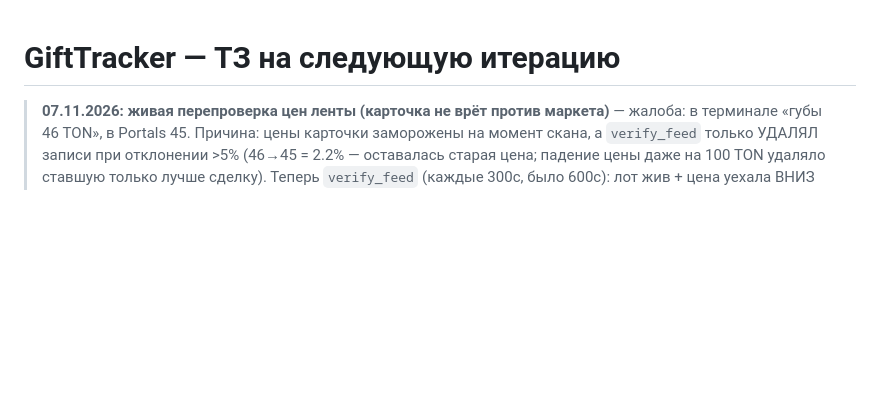
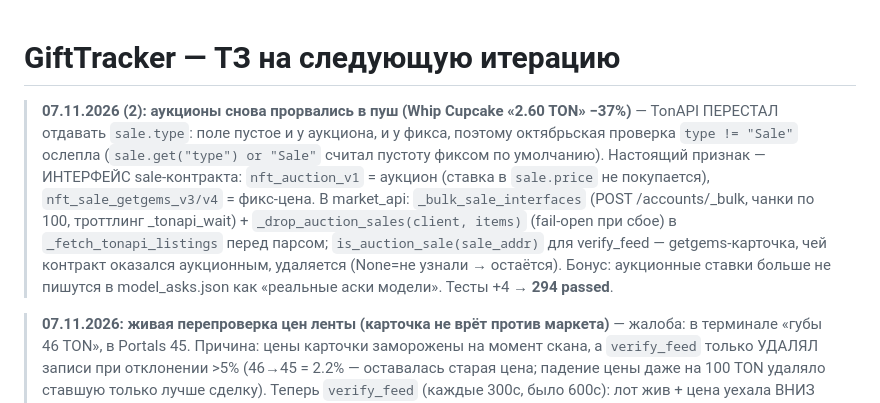
Before and after one commit to CryptoPassApp/Gift-Tracker, a Markdown page: NEXT_STEPS.md, the part around the change. GitHub-like rendering; blank space fills up the shorter version.

Commit message:
GiftTracker: drop auction sales by contract interface (TonAPI no longer emits sale.type)

```diff
--- a/NEXT_STEPS.md
+++ b/NEXT_STEPS.md
@@ -1,4 +1,16 @@
 # GiftTracker — ТЗ на следующую итерацию
+
+> **07.11.2026 (2): аукционы снова прорвались в пуш (Whip Cupcake «2.60 TON» −37%)** —
+> TonAPI ПЕРЕСТАЛ отдавать `sale.type`: поле пустое и у аукциона, и у фикса, поэтому
+> октябрьская проверка `type != "Sale"` ослепла (`sale.get("type") or "Sale"` считал
+> пустоту фиксом по умолчанию). Настоящий признак — ИНТЕРФЕЙС sale-контракта: `nft_auction_v1` = аукцион
+> (ставка в `sale.price` не покупается), `nft_sale_getgems_v3/v4` = фикс-цена.
+> В market_api: `_bulk_sale_interfaces` (POST /accounts/_bulk, чанки по 100, троттлинг
+> _tonapi_wait) + `_drop_auction_sales(client, items)` (fail-open при сбое) в
+> `_fetch_tonapi_listings` перед парсом; `is_auction_sale(sale_addr)` для
+> verify_feed — getgems-карточка, чей контракт оказался аукционным, удаляется
+> (None=не узнали → остаётся). Бонус: аукционные ставки больше не пишутся в
+> model_asks.json как «реальные аски модели». Тесты +4 → **294 passed**.
 
 > **07.11.2026: живая перепроверка цен ленты (карточка не врёт против маркета)** —
 > жалоба: в терминале «губы 46 TON», в Portals 45. Причина: цены карточки
```
